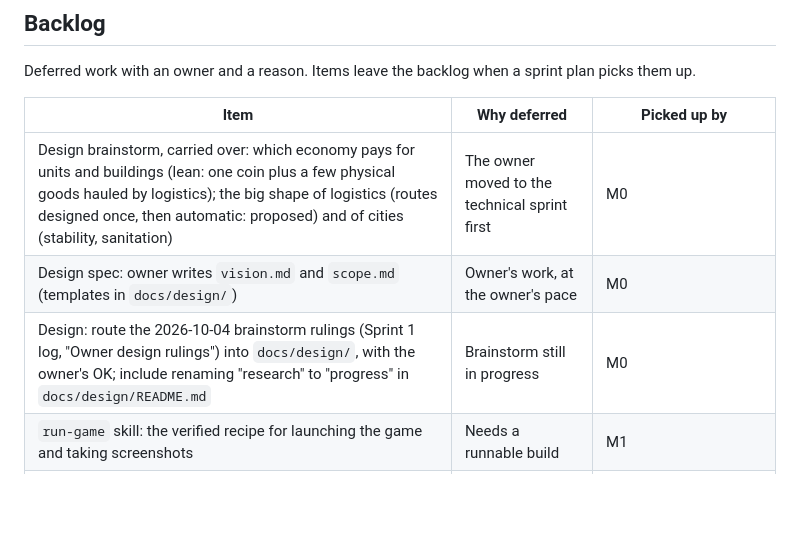
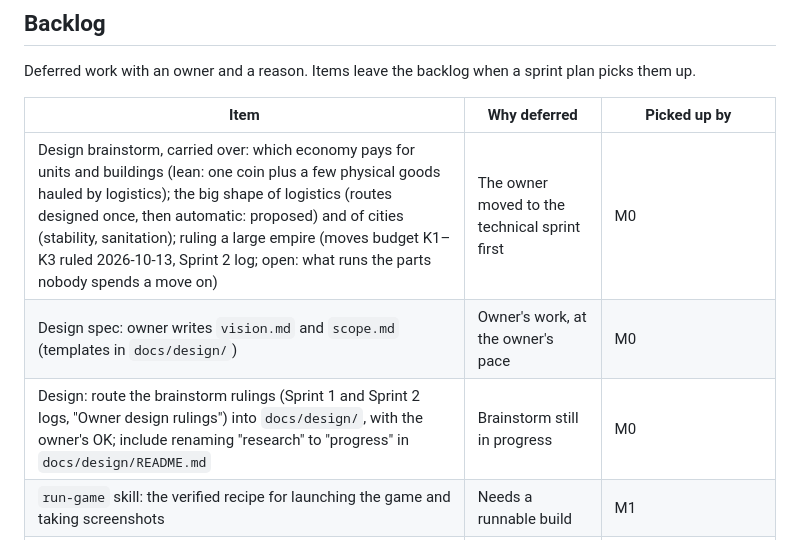
Before and after one commit to fanboy1000000/TemuCiv, a Markdown page: ROADMAP.md, the part around the change. Rendered like a GitHub page; blank space fills up the shorter version.

```diff
--- a/ROADMAP.md
+++ b/ROADMAP.md
@@ -25,9 +25,9 @@ Deferred work with an owner and a reason. Items leave the backlog when a sprint
 
 | Item | Why deferred | Picked up by |
 |---|---|---|
-| Design brainstorm, carried over: which economy pays for units and buildings (lean: one coin plus a few physical goods hauled by logistics); the big shape of logistics (routes designed once, then automatic: proposed) and of cities (stability, sanitation) | The owner moved to the technical sprint first | M0 |
+| Design brainstorm, carried over: which economy pays for units and buildings (lean: one coin plus a few physical goods hauled by logistics); the big shape of logistics (routes designed once, then automatic: proposed) and of cities (stability, sanitation); ruling a large empire (moves budget K1–K3 ruled 2026-10-13, Sprint 2 log; open: what runs the parts nobody spends a move on) | The owner moved to the technical sprint first | M0 |
 | Design spec: owner writes `vision.md` and `scope.md` (templates in `docs/design/`) | Owner's work, at the owner's pace | M0 |
-| Design: route the 2026-10-04 brainstorm rulings (Sprint 1 log, "Owner design rulings") into `docs/design/`, with the owner's OK; include renaming "research" to "progress" in `docs/design/README.md` | Brainstorm still in progress | M0 |
+| Design: route the brainstorm rulings (Sprint 1 and Sprint 2 logs, "Owner design rulings") into `docs/design/`, with the owner's OK; include renaming "research" to "progress" in `docs/design/README.md` | Brainstorm still in progress | M0 |
 | `run-game` skill: the verified recipe for launching the game and taking screenshots | Needs a runnable build | M1 |
 | M1 setup per ADR-011: Vite, TypeScript strict (`erasableSyntaxOnly`), one TypeScript project per part of `src/`, `node:test`, Playwright; CI steps for the type check, tests, data-schema validation, the `src/sim` search for `Math.random`/`Date.now`/`new Date(`, and the determinism replay | Needs code | M1 |
 | Headless AI-vs-AI soak games and performance budgets in CI | Needs the simulation and AI players | M3–M4 |
```
Also changed, not shown: docs/sprints/SPRINT-2.md (+15 -0 lines).
